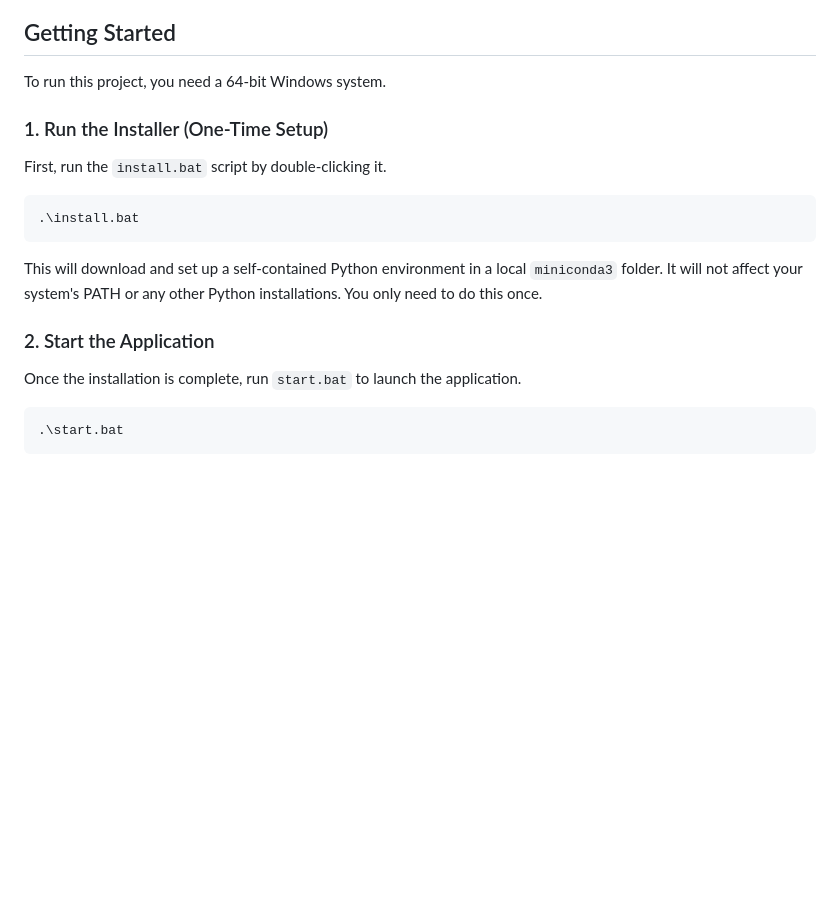
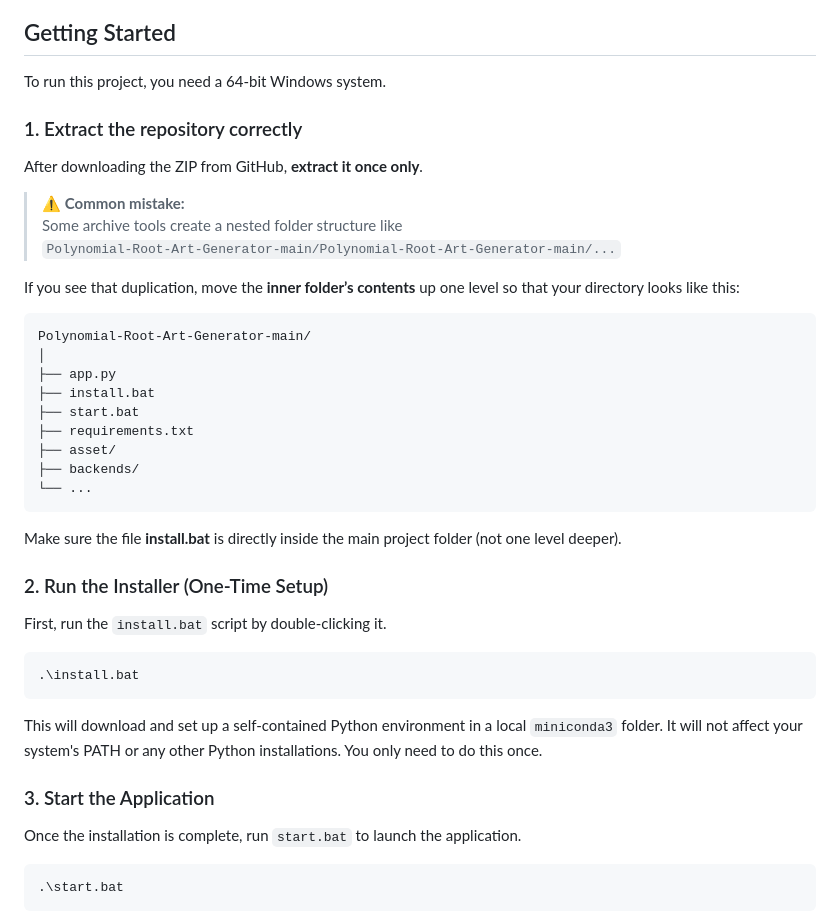
Before and after one commit to gibbenergy/Polynomial-Root-Art-Generator, a Markdown page: README.md, the part around the change. Rendered like a GitHub page; blank space fills up the shorter version.

Commit message:
Revise README for clearer installation guidance
Updated installation instructions to clarify extraction and setup steps.

````diff
--- a/README.md
+++ b/README.md
@@ -91,8 +91,30 @@ Version 2.0 represents a major upgrade with two key improvements that transform
 ## Getting Started
 
 To run this project, you need a 64-bit Windows system.
+### 1. Extract the repository correctly
 
-### 1. Run the Installer (One-Time Setup)
+After downloading the ZIP from GitHub, **extract it once only**.
+
+> ⚠️ **Common mistake:**
+> Some archive tools create a nested folder structure like
+> `Polynomial-Root-Art-Generator-main/Polynomial-Root-Art-Generator-main/...`
+
+If you see that duplication, move the **inner folder’s contents** up one level so that your directory looks like this:
+``` text
+Polynomial-Root-Art-Generator-main/
+│
+├── app.py
+├── install.bat
+├── start.bat
+├── requirements.txt
+├── asset/
+├── backends/
+└── ...
+```
+
+Make sure the file **install.bat** is directly inside the main project folder (not one level deeper).
+
+### 2. Run the Installer (One-Time Setup)
 
 First, run the `install.bat` script by double-clicking it.
 
@@ -102,7 +124,7 @@ First, run the `install.bat` script by double-clicking it.
 
 This will download and set up a self-contained Python environment in a local `miniconda3` folder. It will not affect your system's PATH or any other Python installations. You only need to do this once.
 
-### 2. Start the Application
+### 3. Start the Application
 
 Once the installation is complete, run `start.bat` to launch the application.
 
````
